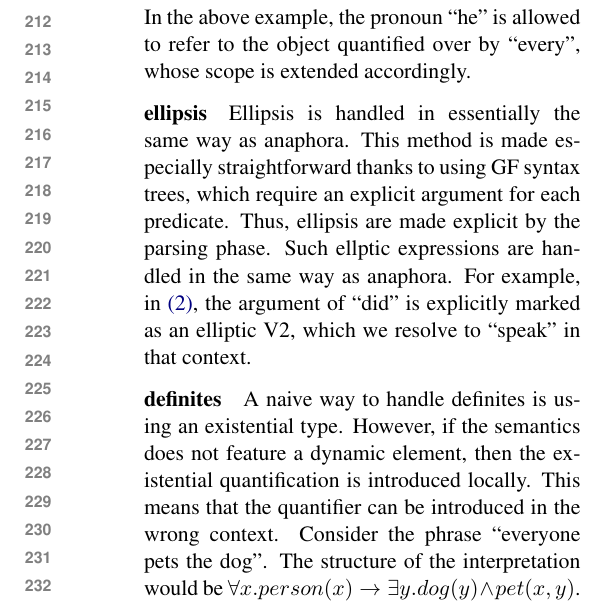
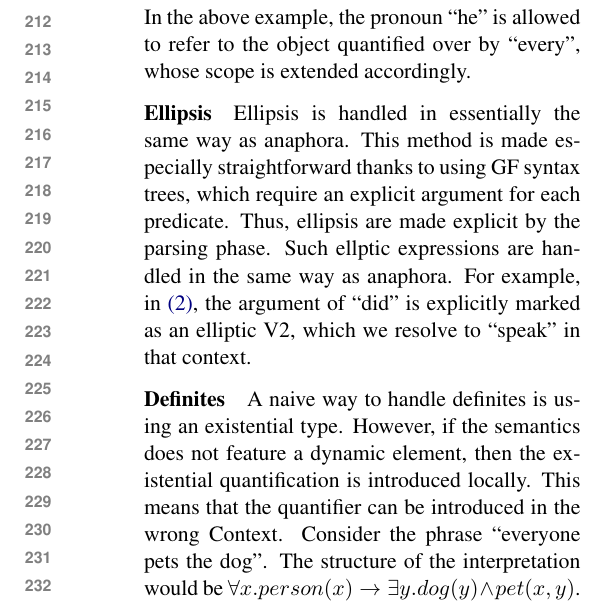
Before and after one commit to GU-CLASP/FraCoq, a LaTeX paper (paper2018/paper.tex): part of one column of page 3 of 4, cut so that both start at the same text. Compiled offline with pdfLaTeX; a LaTeX package or settings file that is missing is left out.

Commit message:
stergios_final

```diff
--- a/paper2018/paper.tex
+++ b/paper2018/paper.tex
@@ -283,7 +283,7 @@ In the above example, the pronoun ``he'' is allowed to refer to the
 object quantified over by ``every'', whose scope is extended
 accordingly.
 
-\paragraph{ellipsis} Ellipsis is handled in essentially the same way
+\paragraph{Ellipsis} Ellipsis is handled in essentially the same way
 as anaphora. This method is made especially straightforward thanks to
 using GF syntax trees, which require an explicit argument for each
 predicate. Thus, ellipsis are made explicit by the parsing phase. Such
@@ -293,11 +293,11 @@ For example, in \ref{ex:acd}, the argument of ``did'' is
 explicitly marked as an elliptic V2, which we resolve to ``speak'' in
 that context.
 
-\paragraph{definites} A naive way to handle definites is using an
+\paragraph{Definites} A naive way to handle definites is using an
 existential type. However, if the semantics does not feature a
 dynamic element, then the existential quantification is introduced
 locally. This means that the quantifier can be introduced in the wrong
-context. Consider the phrase ``everyone pets the dog''. The structure
+Context. Consider the phrase ``everyone pets the dog''. The structure
 of the interpretation would be
 $\forall{} x. person(x) \to \exists{}y. dog(y) \wedge pet(x,y)$.
 %
```
Also changed, not shown: paper2018/paper.tex (2 more changed lines).
